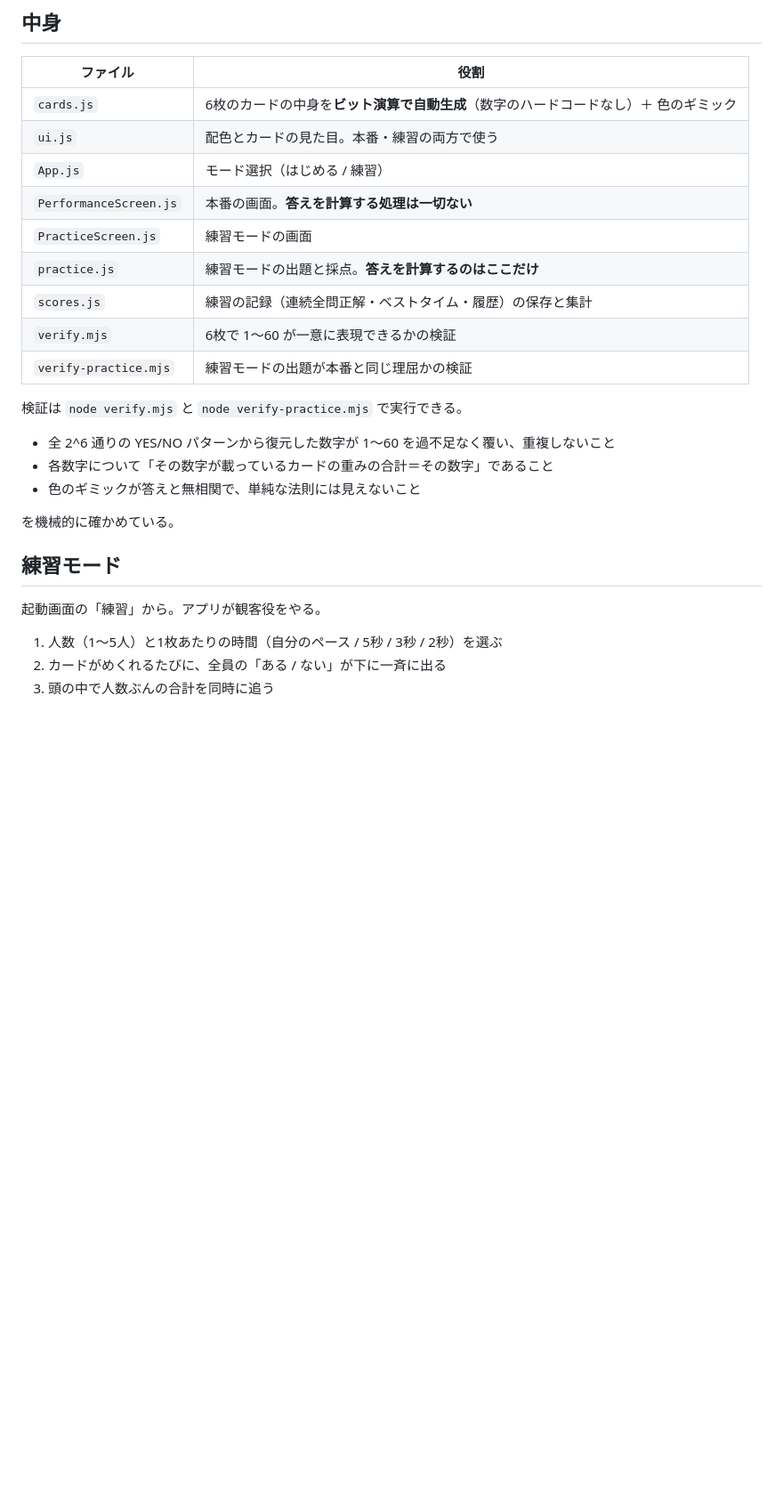
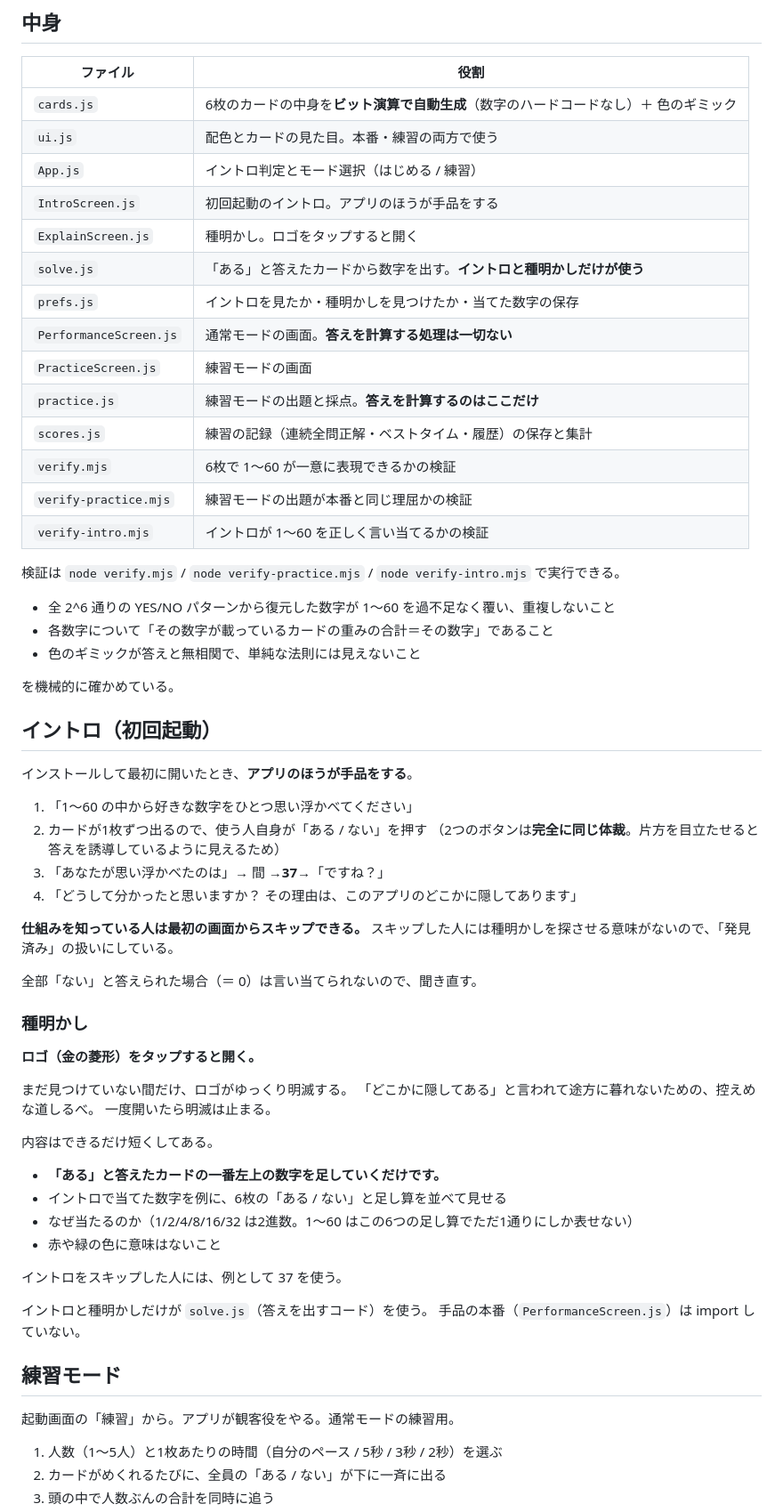
Before and after one commit to AnnnnnaW/number-in-mind, a Markdown page: README.md, the part around one of its changes. Shown at 89% size. GitHub-like rendering; blank space fills up the shorter version.

Commit message:
docs: スワイプ操作・イントロ／種明かしの説明を追記

```diff
--- a/README.md
+++ b/README.md
@@ -71,15 +76,20 @@ npx expo run:android  # Android Studio が必要
 | --- | --- |
 | `cards.js` | 6枚のカードの中身を**ビット演算で自動生成**（数字のハードコードなし）＋ 色のギミック |
 | `ui.js` | 配色とカードの見た目。本番・練習の両方で使う |
-| `App.js` | モード選択（はじめる / 練習） |
-| `PerformanceScreen.js` | 本番の画面。**答えを計算する処理は一切ない** |
+| `App.js` | イントロ判定とモード選択（はじめる / 練習） |
+| `IntroScreen.js` | 初回起動のイントロ。アプリのほうが手品をする |
+| `ExplainScreen.js` | 種明かし。ロゴをタップすると開く |
+| `solve.js` | 「ある」と答えたカードから数字を出す。**イントロと種明かしだけが使う** |
+| `prefs.js` | イントロを見たか・種明かしを見つけたか・当てた数字の保存 |
+| `PerformanceScreen.js` | 通常モードの画面。**答えを計算する処理は一切ない** |
 | `PracticeScreen.js` | 練習モードの画面 |
 | `practice.js` | 練習モードの出題と採点。**答えを計算するのはここだけ** |
 | `scores.js` | 練習の記録（連続全問正解・ベストタイム・履歴）の保存と集計 |
 | `verify.mjs` | 6枚で 1〜60 が一意に表現できるかの検証 |
 | `verify-practice.mjs` | 練習モードの出題が本番と同じ理屈かの検証 |
+| `verify-intro.mjs` | イントロが 1〜60 を正しく言い当てるかの検証 |
 
-検証は `node verify.mjs` と `node verify-practice.mjs` で実行できる。
+検証は `node verify.mjs` / `node verify-practice.mjs` / `node verify-intro.mjs` で実行できる。
 
 - 全 2^6 通りの YES/NO パターンから復元した数字が 1〜60 を過不足なく覆い、重複しないこと
 - 各数字について「その数字が載っているカードの重みの合計＝その数字」であること
@@ -87,9 +97,44 @@ npx expo run:android  # Android Studio が必要
 
 を機械的に確かめている。
 
+## イントロ（初回起動）
+
+インストールして最初に開いたとき、**アプリのほうが手品をする**。
+
+1. 「1〜60 の中から好きな数字をひとつ思い浮かべてください」
+2. カードが1枚ずつ出るので、使う人自身が「ある / ない」を押す
+   （2つのボタンは**完全に同じ体裁**。片方を目立たせると答えを誘導しているように見えるため）
+3. 「あなたが思い浮かべたのは」→ 間 →**37**→「ですね？」
+4. 「どうして分かったと思いますか？ その理由は、このアプリのどこかに隠してあります」
+
+**仕組みを知っている人は最初の画面からスキップできる。**
+スキップした人には種明かしを探させる意味がないので、「発見済み」の扱いにしている。
+
+全部「ない」と答えられた場合（＝ 0）は言い当てられないので、聞き直す。
+
+### 種明かし
+
+**ロゴ（金の菱形）をタップすると開く。**
+
+まだ見つけていない間だけ、ロゴがゆっくり明滅する。
+「どこかに隠してある」と言われて途方に暮れないための、控えめな道しるべ。
+一度開いたら明滅は止まる。
+
+内容はできるだけ短くしてある。
+
+- **「ある」と答えたカードの一番左上の数字を足していくだけです。**
+- イントロで当てた数字を例に、6枚の「ある / ない」と足し算を並べて見せる
+- なぜ当たるのか（1/2/4/8/16/32 は2進数。1〜60 はこの6つの足し算でただ1通りにしか表せない）
+- 赤や緑の色に意味はないこと
+
+イントロをスキップした人には、例として 37 を使う。
+
+イントロと種明かしだけが `solve.js`（答えを出すコード）を使う。
+手品の本番（`PerformanceScreen.js`）は import していない。
+
 ## 練習モード
 
-起動画面の「練習」から。アプリが観客役をやる。
+起動画面の「練習」から。アプリが観客役をやる。通常モードの練習用。
 
 1. 人数（1〜5人）と1枚あたりの時間（自分のペース / 5秒 / 3秒 / 2秒）を選ぶ
 2. カードがめくれるたびに、全員の「ある / ない」が下に一斉に出る
```
Also changed, not shown: other parts of README.md (+16 -5 lines).
